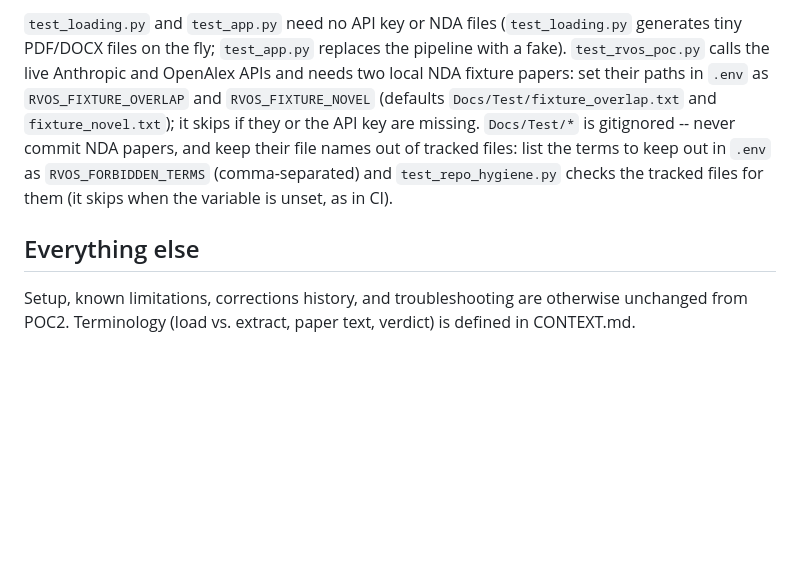
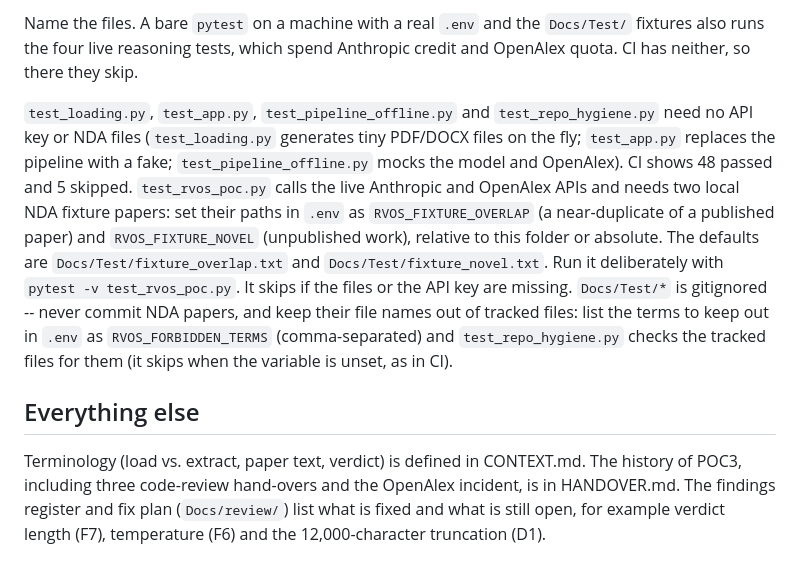
Before and after one commit to OneRealUni/rvos-poc4, a Markdown page: README.md, the part around one of its changes. Drawn GitHub-style; blank space fills up the shorter version.

````diff
--- a/README.md
+++ b/README.md
@@ -63,19 +79,30 @@ pytest -v
 ```
 
-`test_loading.py` and `test_app.py` need no API key or NDA files
-(`test_loading.py` generates tiny PDF/DOCX files on the fly; `test_app.py`
-replaces the pipeline with a fake). `test_rvos_poc.py` calls the live Anthropic
-and OpenAlex APIs and needs two local NDA fixture papers: set their
-paths in `.env` as `RVOS_FIXTURE_OVERLAP` and `RVOS_FIXTURE_NOVEL`
-(defaults `Docs/Test/fixture_overlap.txt` and `fixture_novel.txt`); it skips
-if they or the API key are missing. `Docs/Test/*` is gitignored -- never
-commit NDA papers, and keep their file names out of tracked files: list the
-terms to keep out in `.env` as `RVOS_FORBIDDEN_TERMS` (comma-separated) and
-`test_repo_hygiene.py` checks the tracked files for them (it skips when the
-variable is unset, as in CI).
+Name the files. A bare `pytest` on a machine with a real `.env` and the
+`Docs/Test/` fixtures also runs the four live reasoning tests, which spend
+Anthropic credit and OpenAlex quota. CI has neither, so there they skip.
+
+`test_loading.py`, `test_app.py`, `test_pipeline_offline.py` and
+`test_repo_hygiene.py` need no API key or NDA files (`test_loading.py`
+generates tiny PDF/DOCX files on the fly; `test_app.py` replaces the
+pipeline with a fake; `test_pipeline_offline.py` mocks the model and
+OpenAlex). CI shows 48 passed and 5 skipped. `test_rvos_poc.py` calls the
+live Anthropic and OpenAlex APIs and needs two local NDA fixture papers: set
+their paths in `.env` as `RVOS_FIXTURE_OVERLAP` (a near-duplicate of a
+published paper) and `RVOS_FIXTURE_NOVEL` (unpublished work), relative to
+this folder or absolute. The defaults are `Docs/Test/fixture_overlap.txt` and
+`Docs/Test/fixture_novel.txt`. Run it deliberately with
+`pytest -v test_rvos_poc.py`. It skips if the files or the API key are
+missing. `Docs/Test/*` is gitignored -- never commit NDA papers, and keep
+their file names out of tracked files: list the terms to keep out in `.env` as
+`RVOS_FORBIDDEN_TERMS` (comma-separated) and `test_repo_hygiene.py` checks the
+tracked files for them (it skips when the variable is unset, as in CI).
 
 ## Everything else
 
-Setup, known limitations, corrections history, and troubleshooting are
-otherwise unchanged from POC2. Terminology (load vs. extract, paper text,
-verdict) is defined in CONTEXT.md.
+Terminology (load vs. extract, paper text, verdict) is defined in
+CONTEXT.md. The history of POC3, including three code-review hand-overs and
+the OpenAlex incident, is in HANDOVER.md. The findings register and fix plan
+(`Docs/review/`) list what is fixed and what is still open, for
+example verdict length (F7), temperature (F6) and the 12,000-character
+truncation (D1).
````
Also changed, not shown: other parts of README.md (+41 -25 lines), CLAUDE.md (+65 -23 lines), Docs/review/POC4_backlog.md (added, +51 -0 lines).
